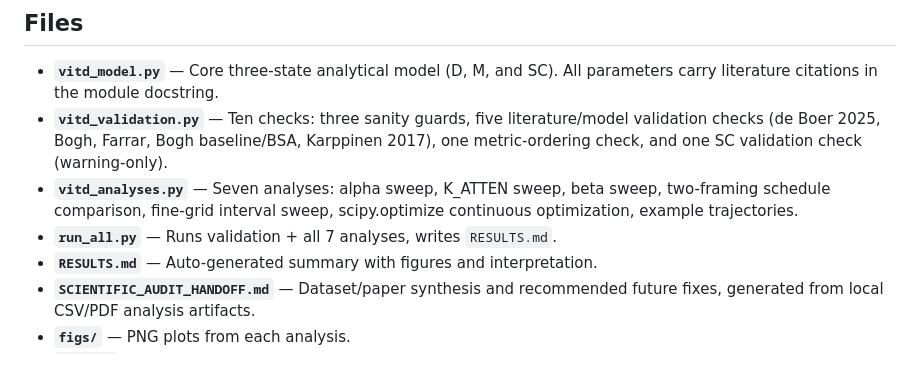
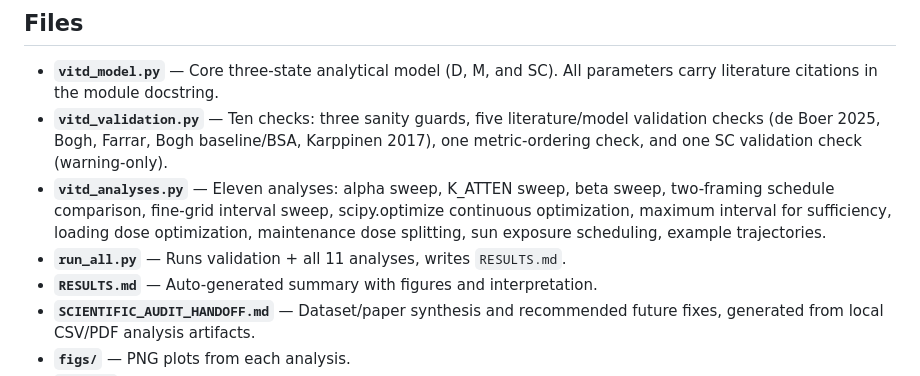
Before and after one commit to AN00927/Sun-Exposure-Intervals, a Markdown page: README.md, the part around the change. Rendered like a GitHub page.

```diff
--- a/README.md
+++ b/README.md
@@ -25,10 +25,12 @@ tanning rise rate depends on dose through a Hill-style alpha(UV) term.
   literature/model validation checks (de Boer 2025, Bogh, Farrar,
   Bogh baseline/BSA, Karppinen 2017), one metric-ordering check,
   and one SC validation check (warning-only).
-- **`vitd_analyses.py`** — Seven analyses: alpha sweep, K_ATTEN sweep,
+- **`vitd_analyses.py`** — Eleven analyses: alpha sweep, K_ATTEN sweep,
   beta sweep, two-framing schedule comparison, fine-grid interval sweep,
-  scipy.optimize continuous optimization, example trajectories.
-- **`run_all.py`** — Runs validation + all 7 analyses, writes `RESULTS.md`.
+  scipy.optimize continuous optimization, maximum interval for sufficiency,
+  loading dose optimization, maintenance dose splitting, sun exposure
+  scheduling, example trajectories.
+- **`run_all.py`** — Runs validation + all 11 analyses, writes `RESULTS.md`.
 - **`RESULTS.md`** — Auto-generated summary with figures and interpretation.
 - **`SCIENTIFIC_AUDIT_HANDOFF.md`** — Dataset/paper synthesis and recommended
   future fixes, generated from local CSV/PDF analysis artifacts.
```
Also changed, not shown: RESULTS.md (+111 -2 lines), figs/loading_dose_D_at_day14.png (added), figs/maintenance_split.png (added), figs/max_interval_sufficiency.png (added), figs/sun_exposure_minutes_vs_D.png (added), figs/sun_exposure_weekly_minutes.png (added), 6 other files.
